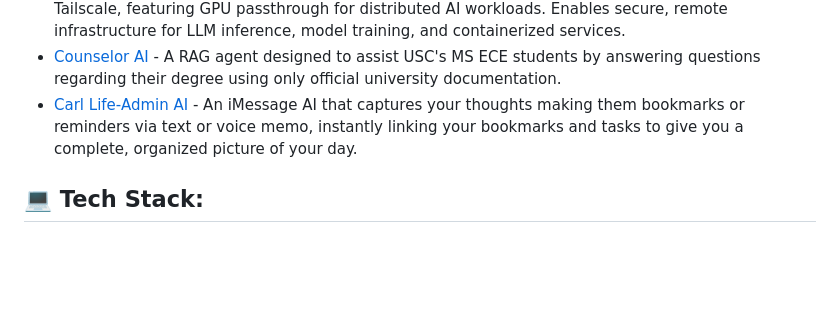
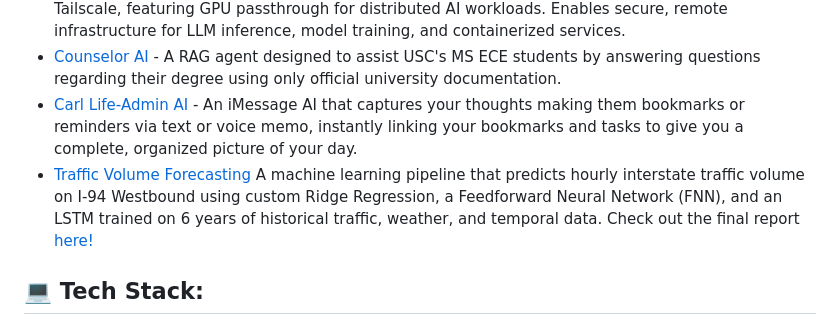
Before and after one commit to Dhruvq/Dhruvq, a Markdown page: README.md, the part around the change. GitHub-like rendering; blank space fills up the shorter version.

Commit message:
Add Traffic Volume Forecasting project to README

```diff
--- a/README.md
+++ b/README.md
@@ -16,6 +16,7 @@ These days I’m focused on:
 - [Home Cloud](https://github.com/Dhruvq/home-cloud) - A self-hosted compute cluster built from three spare machines using Proxmox VE and Tailscale, featuring GPU passthrough for distributed AI workloads. Enables secure, remote infrastructure for LLM inference, model training, and containerized services.
 - [Counselor AI](https://github.com/Dhruvq/counselorAI/) - A RAG agent designed to assist USC's MS ECE students by answering questions regarding their degree using only official university documentation.
 - [Carl Life-Admin AI](https://github.com/Dhruvq/Life-Admin/) - An iMessage AI that captures your thoughts making them bookmarks or reminders via text or voice memo, instantly linking your bookmarks and tasks to give you a complete, organized picture of your day.
+- [Traffic Volume Forecasting](https://github.com/Dhruvq/Traffic-Forecasting/) A machine learning pipeline that predicts hourly interstate traffic volume on I-94 Westbound using custom Ridge Regression, a Feedforward Neural Network (FNN), and an LSTM trained on 6 years of historical traffic, weather, and temporal data. Check out the final report [here!](https://drive.google.com/file/d/1wXsBIe2CvBXfun7Z85cmNnDBs2Ws9QWb/view?usp=sharing)
 
 ## 💻 Tech Stack:
 ![Python](https://img.shields.io/badge/python-3670A0?style=flat&logo=python&logoColor=ffdd54) ![NumPy](https://img.shields.io/badge/numpy-%23013243.svg?style=flat&logo=numpy&logoColor=white) ![PyTorch](https://img.shields.io/badge/PyTorch-%23EE4C2C.svg?style=flat&logo=PyTorch&logoColor=white) ![Scipy](https://img.shields.io/badge/SciPy-%230C55A5.svg?style=flat&logo=scipy&logoColor=%white) [![Streamlit](https://img.shields.io/badge/Streamlit-FF4B4B?style=flat&logo=Streamlit&logoColor=white)](https://streamlit.io/)
```
